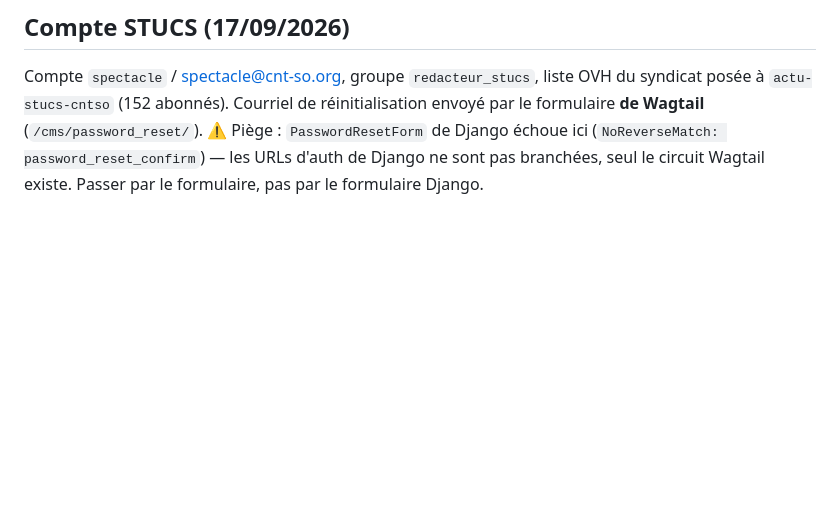
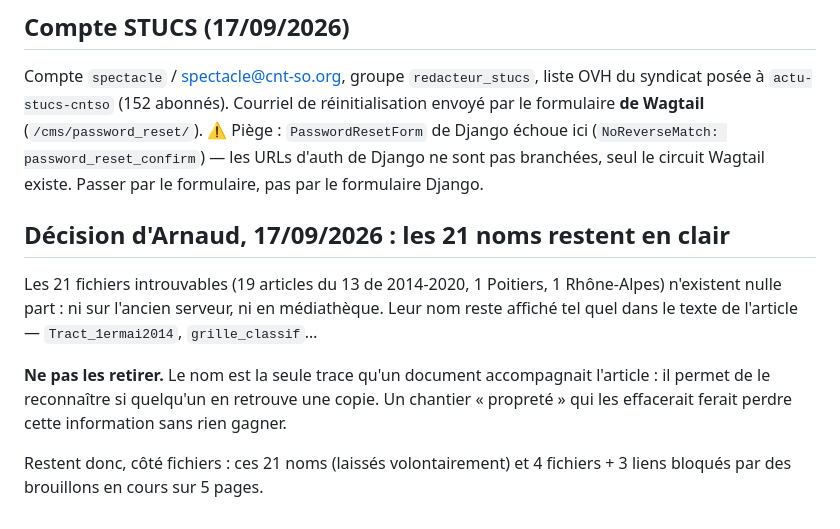
Before and after one commit to cnt-so-numerique/site-cnt-so, a Markdown page: tasks/chantier-fichiers-perdus.md, the part around the change. Drawn GitHub-style; blank space fills up the shorter version.

Commit message:
docs(fichiers): les 21 noms introuvables restent en clair (décision Arnaud)
Le nom est la seule trace qu'un document accompagnait l'article : l'effacer
ferait perdre l'information sans rien gagner.

Co-Authored-By: Claude Opus 5 <noreply@anthropic.com>

```diff
--- a/tasks/chantier-fichiers-perdus.md
+++ b/tasks/chantier-fichiers-perdus.md
@@ -106,3 +106,16 @@ envoyé par le formulaire **de Wagtail** (`/cms/password_reset/`).
 ⚠️ Piège : `PasswordResetForm` de Django échoue ici (`NoReverseMatch:
 password_reset_confirm`) — les URLs d'auth de Django ne sont pas branchées, seul
 le circuit Wagtail existe. Passer par le formulaire, pas par le formulaire Django.
+
+## Décision d'Arnaud, 17/09/2026 : les 21 noms restent en clair
+
+Les 21 fichiers introuvables (19 articles du 13 de 2014-2020, 1 Poitiers, 1 Rhône-Alpes)
+n'existent nulle part : ni sur l'ancien serveur, ni en médiathèque. Leur nom reste
+affiché tel quel dans le texte de l'article — `Tract_1ermai2014`, `grille_classif`…
+
+**Ne pas les retirer.** Le nom est la seule trace qu'un document accompagnait l'article :
+il permet de le reconnaître si quelqu'un en retrouve une copie. Un chantier « propreté »
+qui les effacerait ferait perdre cette information sans rien gagner.
+
+Restent donc, côté fichiers : ces 21 noms (laissés volontairement) et 4 fichiers +
+3 liens bloqués par des brouillons en cours sur 5 pages.
```
